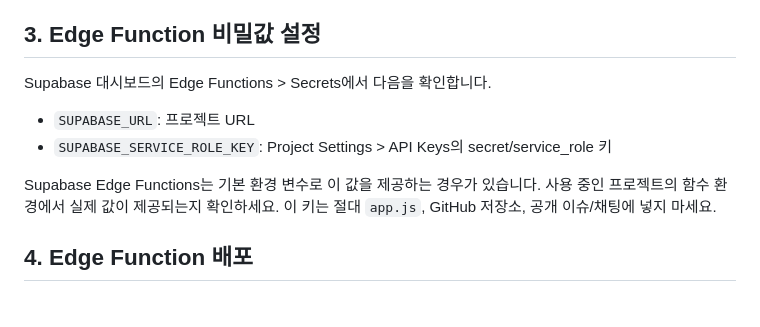
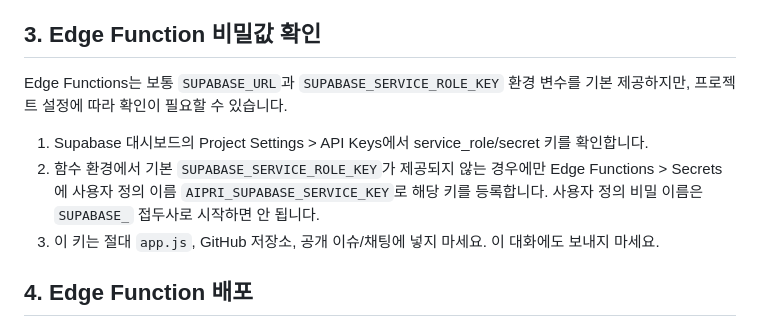
Before and after one commit to danwol-moon/aipri_friend_code, a Markdown page: SUPABASE_SETUP.md, the part around the change. Rendered like a GitHub page.

Commit message:
Clarify safe Edge Function secret configuration

```diff
--- a/SUPABASE_SETUP.md
+++ b/SUPABASE_SETUP.md
@@ -14,12 +14,12 @@
 4. Storage에서 `coord-images` 버킷이 생성됐는지 확인합니다. SQL이 버킷을 public으로 만들고, 이미지 형식을 JPEG/PNG/WEBP/GIF, 파일 크기를 5MB로 제한합니다.
 5. 공개 버킷의 파일은 URL을 아는 누구나 볼 수 있습니다. 브라우저 역할에는 업로드/삭제 권한을 주지 않습니다.
 
-## 3. Edge Function 비밀값 설정
-Supabase 대시보드의 Edge Functions > Secrets에서 다음을 확인합니다.
-- `SUPABASE_URL`: 프로젝트 URL
-- `SUPABASE_SERVICE_ROLE_KEY`: Project Settings > API Keys의 secret/service_role 키
+## 3. Edge Function 비밀값 확인
+Edge Functions는 보통 `SUPABASE_URL`과 `SUPABASE_SERVICE_ROLE_KEY` 환경 변수를 기본 제공하지만, 프로젝트 설정에 따라 확인이 필요할 수 있습니다.
 
-Supabase Edge Functions는 기본 환경 변수로 이 값을 제공하는 경우가 있습니다. 사용 중인 프로젝트의 함수 환경에서 실제 값이 제공되는지 확인하세요. 이 키는 절대 `app.js`, GitHub 저장소, 공개 이슈/채팅에 넣지 마세요.
+1. Supabase 대시보드의 Project Settings > API Keys에서 service_role/secret 키를 확인합니다.
+2. 함수 환경에서 기본 `SUPABASE_SERVICE_ROLE_KEY`가 제공되지 않는 경우에만 Edge Functions > Secrets에 사용자 정의 이름 `AIPRI_SUPABASE_SERVICE_KEY`로 해당 키를 등록합니다. 사용자 정의 비밀 이름은 `SUPABASE_` 접두사로 시작하면 안 됩니다.
+3. 이 키는 절대 `app.js`, GitHub 저장소, 공개 이슈/채팅에 넣지 마세요. 이 대화에도 보내지 마세요.
 
 ## 4. Edge Function 배포
 이 저장소의 `supabase/functions/coord-manage/index.ts`를 배포합니다. 가장 쉬운 방법은 로컬 PC에 Node.js와 Supabase CLI를 설치한 다음 저장소를 clone하고 아래 명령을 실행하는 것입니다.
```
